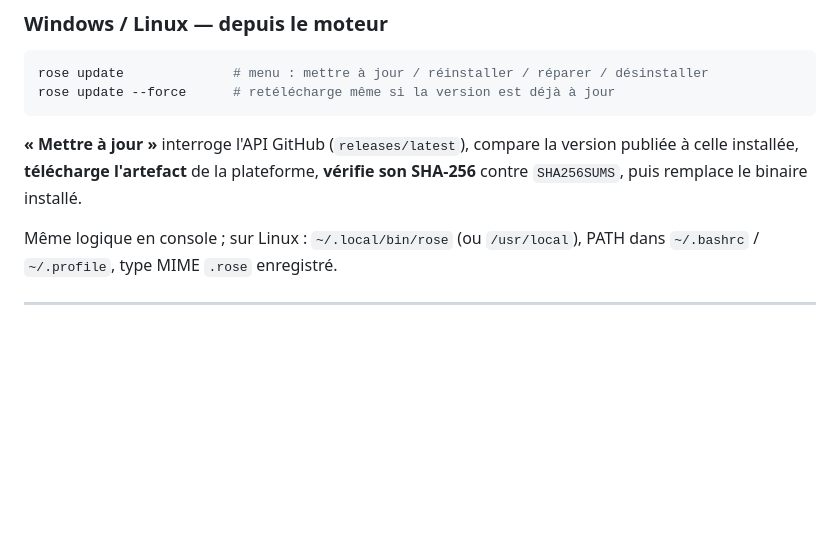
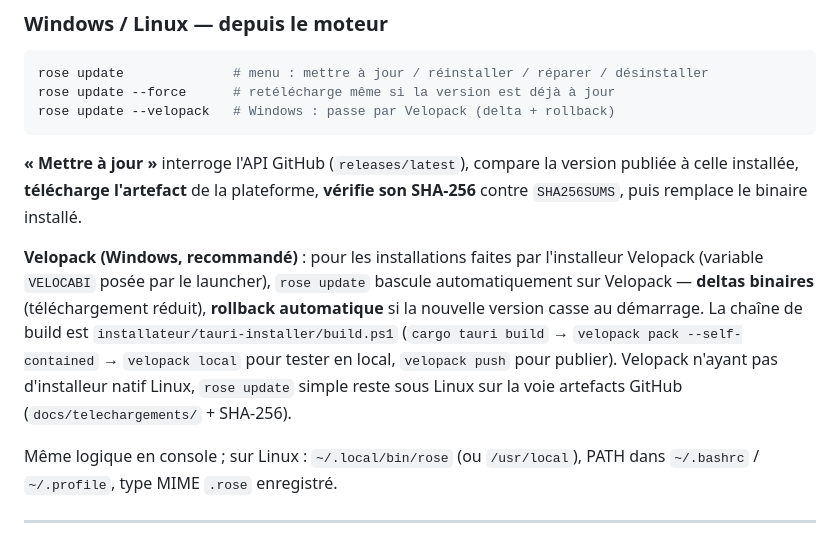
Before and after one commit to Stef302/Rose, a Markdown page: README.md, the part around the change. Drawn GitHub-style; blank space fills up the shorter version.

Commit message:
docs: README — section Velopack pour rose update (Windows)

````diff
--- a/README.md
+++ b/README.md
@@ -519,12 +519,23 @@ pétale logo, boutons au GDI, aucun template.
 ```bash
 rose update              # menu : mettre à jour / réinstaller / réparer / désinstaller
 rose update --force      # retélécharge même si la version est déjà à jour
+rose update --velopack   # Windows : passe par Velopack (delta + rollback)
 ```
 
 **« Mettre à jour »** interroge l'API GitHub (`releases/latest`), compare
 la version publiée à celle installée, **télécharge l'artefact** de la
 plateforme, **vérifie son SHA-256** contre `SHA256SUMS`, puis remplace le
 binaire installé.
+
+**Velopack (Windows, recommandé)** : pour les installations faites par
+l'installeur Velopack (variable `VELOCABI` posée par le launcher), `rose update`
+bascule automatiquement sur Velopack — **deltas binaires** (téléchargement
+réduit), **rollback automatique** si la nouvelle version casse au démarrage.
+La chaîne de build est `installateur/tauri-installer/build.ps1`
+(`cargo tauri build` → `velopack pack --self-contained` →
+`velopack local` pour tester en local, `velopack push` pour publier).
+Velopack n'ayant pas d'installeur natif Linux, `rose update` simple reste
+sous Linux sur la voie artefacts GitHub (`docs/telechargements/` + SHA-256).
 
 Même logique en console ; sur Linux : `~/.local/bin/rose` (ou `/usr/local`),
 PATH dans `~/.bashrc` / `~/.profile`, type MIME `.rose` enregistré.
````
